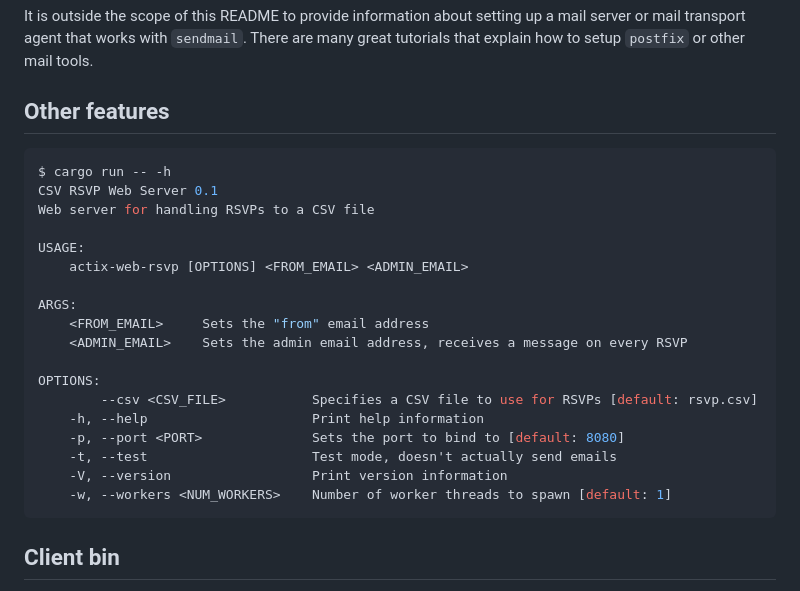
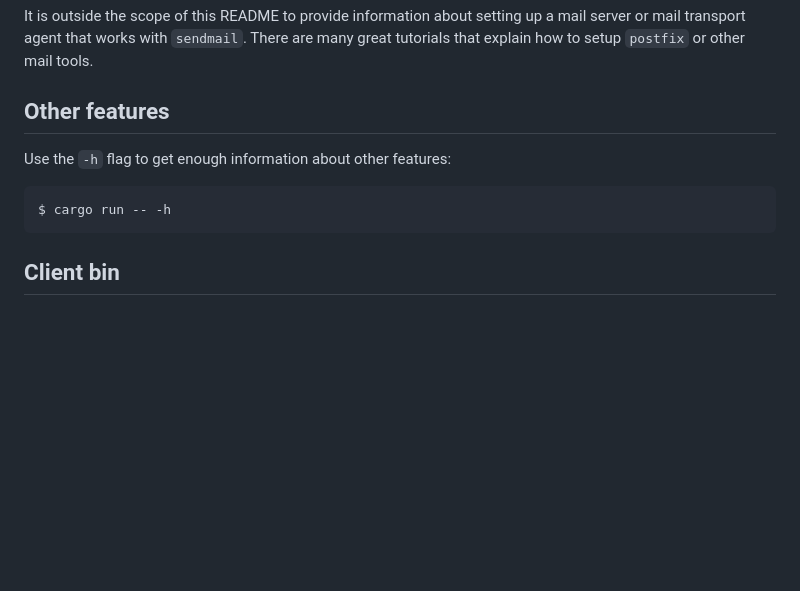
Before and after one commit to joncinque/actix-web-rsvp, a Markdown page: README.md, the part around the change. Drawn GitHub-style; blank space fills up the shorter version.

Commit message:
Update README for clap update

````diff
--- a/README.md
+++ b/README.md
@@ -64,25 +64,10 @@ great tutorials that explain how to setup `postfix` or other mail tools.
 
 ## Other features
 
+Use the `-h` flag to get enough information about other features:
+
 ```console
 $ cargo run -- -h
-CSV RSVP Web Server 0.1
-Web server for handling RSVPs to a CSV file
-
-USAGE:
-    actix-web-rsvp [OPTIONS] <FROM_EMAIL> <ADMIN_EMAIL>
-
-ARGS:
-    <FROM_EMAIL>     Sets the "from" email address
-    <ADMIN_EMAIL>    Sets the admin email address, receives a message on every RSVP
-
-OPTIONS:
-        --csv <CSV_FILE>           Specifies a CSV file to use for RSVPs [default: rsvp.csv]
-    -h, --help                     Print help information
-    -p, --port <PORT>              Sets the port to bind to [default: 8080]
-    -t, --test                     Test mode, doesn't actually send emails
-    -V, --version                  Print version information
-    -w, --workers <NUM_WORKERS>    Number of worker threads to spawn [default: 1]
 ```
 
 ## Client bin
````
